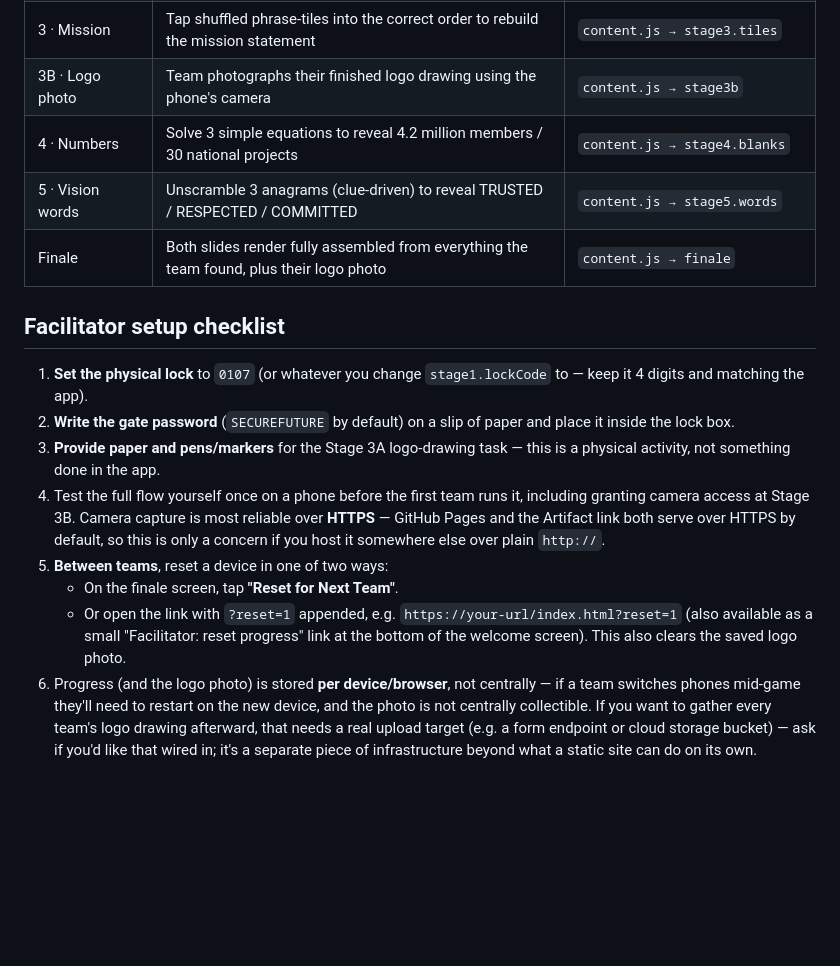
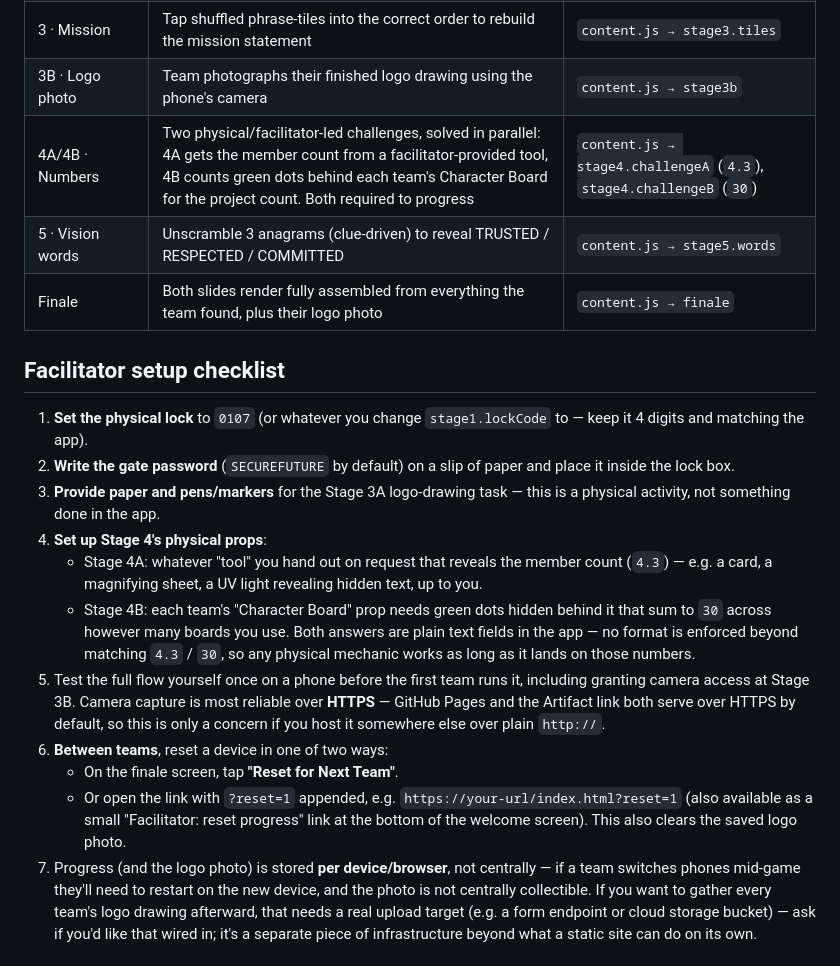
Before and after one commit to gcwm-play/inductionescaperoom, a Markdown page: README.md, the part around the change. Drawn GitHub-style; blank space fills up the shorter version.

Commit message:
Update README for Stage 4A/4B physical props and setup steps
Co-Authored-By: Claude Sonnet 5 <noreply@anthropic.com>
Claude-Session: https://claude.ai/code/session_01JyQfXBNAV2wSgbuNPXiK2Q

```diff
--- a/README.md
+++ b/README.md
@@ -44,7 +44,7 @@ Or just `python3 -m http.server` from this folder for local testing.
 | 3A · Real departments | While the app puzzles are worked, one teammate starts drawing the CPF Board logo from a text description; meanwhile pick the 5 real CPF departments out of 15 (10 decoys) to unlock the tiles | `content.js → stage3.logoTask`, `stage3.deptChallenge` |
 | 3 · Mission | Tap shuffled phrase-tiles into the correct order to rebuild the mission statement | `content.js → stage3.tiles` |
 | 3B · Logo photo | Team photographs their finished logo drawing using the phone's camera | `content.js → stage3b` |
-| 4 · Numbers | Solve 3 simple equations to reveal 4.2 million members / 30 national projects | `content.js → stage4.blanks` |
+| 4A/4B · Numbers | Two physical/facilitator-led challenges, solved in parallel: 4A gets the member count from a facilitator-provided tool, 4B counts green dots behind each team's Character Board for the project count. Both required to progress | `content.js → stage4.challengeA` (`4.3`), `stage4.challengeB` (`30`) |
 | 5 · Vision words | Unscramble 3 anagrams (clue-driven) to reveal TRUSTED / RESPECTED / COMMITTED | `content.js → stage5.words` |
 | Finale | Both slides render fully assembled from everything the team found, plus their logo photo | `content.js → finale` |
 
@@ -56,18 +56,27 @@ Or just `python3 -m http.server` from this folder for local testing.
    paper and place it inside the lock box.
 3. **Provide paper and pens/markers** for the Stage 3A logo-drawing task —
    this is a physical activity, not something done in the app.
-4. Test the full flow yourself once on a phone before the first team runs
+4. **Set up Stage 4's physical props**:
+   - Stage 4A: whatever "tool" you hand out on request that reveals the
+     member count (`4.3`) — e.g. a card, a magnifying sheet, a UV light
+     revealing hidden text, up to you.
+   - Stage 4B: each team's "Character Board" prop needs green dots hidden
+     behind it that sum to `30` across however many boards you use.
+   Both answers are plain text fields in the app — no format is enforced
+   beyond matching `4.3` / `30`, so any physical mechanic works as long as
+   it lands on those numbers.
+5. Test the full flow yourself once on a phone before the first team runs
    it, including granting camera access at Stage 3B. Camera capture is
    most reliable over **HTTPS** — GitHub Pages and the Artifact link both
    serve over HTTPS by default, so this is only a concern if you host it
    somewhere else over plain `http://`.
-5. **Between teams**, reset a device in one of two ways:
+6. **Between teams**, reset a device in one of two ways:
    - On the finale screen, tap **"Reset for Next Team"**.
    - Or open the link with `?reset=1` appended, e.g.
      `https://your-url/index.html?reset=1` (also available as a small
      "Facilitator: reset progress" link at the bottom of the welcome
      screen). This also clears the saved logo photo.
-6. Progress (and the logo photo) is stored **per device/browser**, not
+7. Progress (and the logo photo) is stored **per device/browser**, not
    centrally — if a team switches phones mid-game they'll need to restart
    on the new device, and the photo is not centrally collectible. If you
    want to gather every team's logo drawing afterward, that needs a real
```
